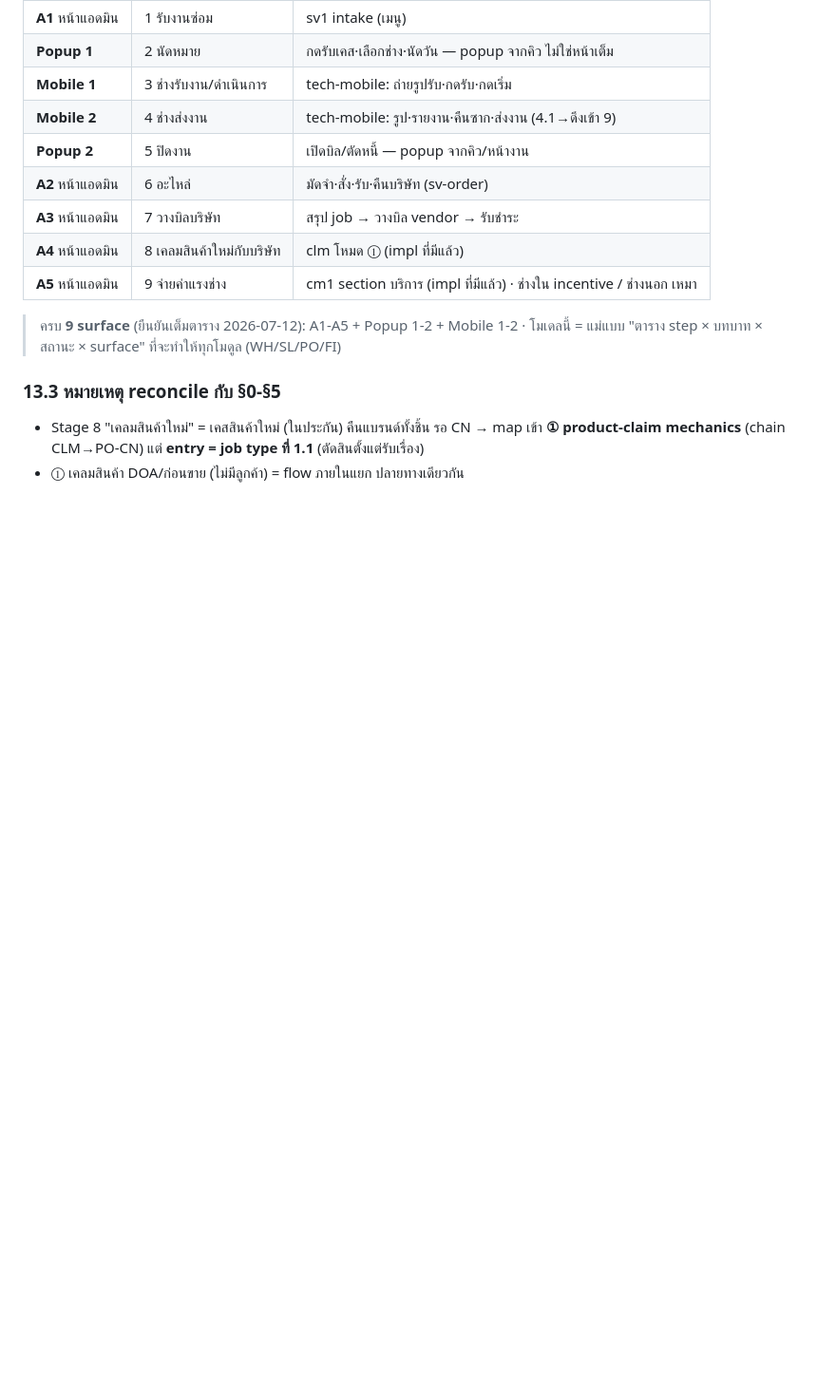
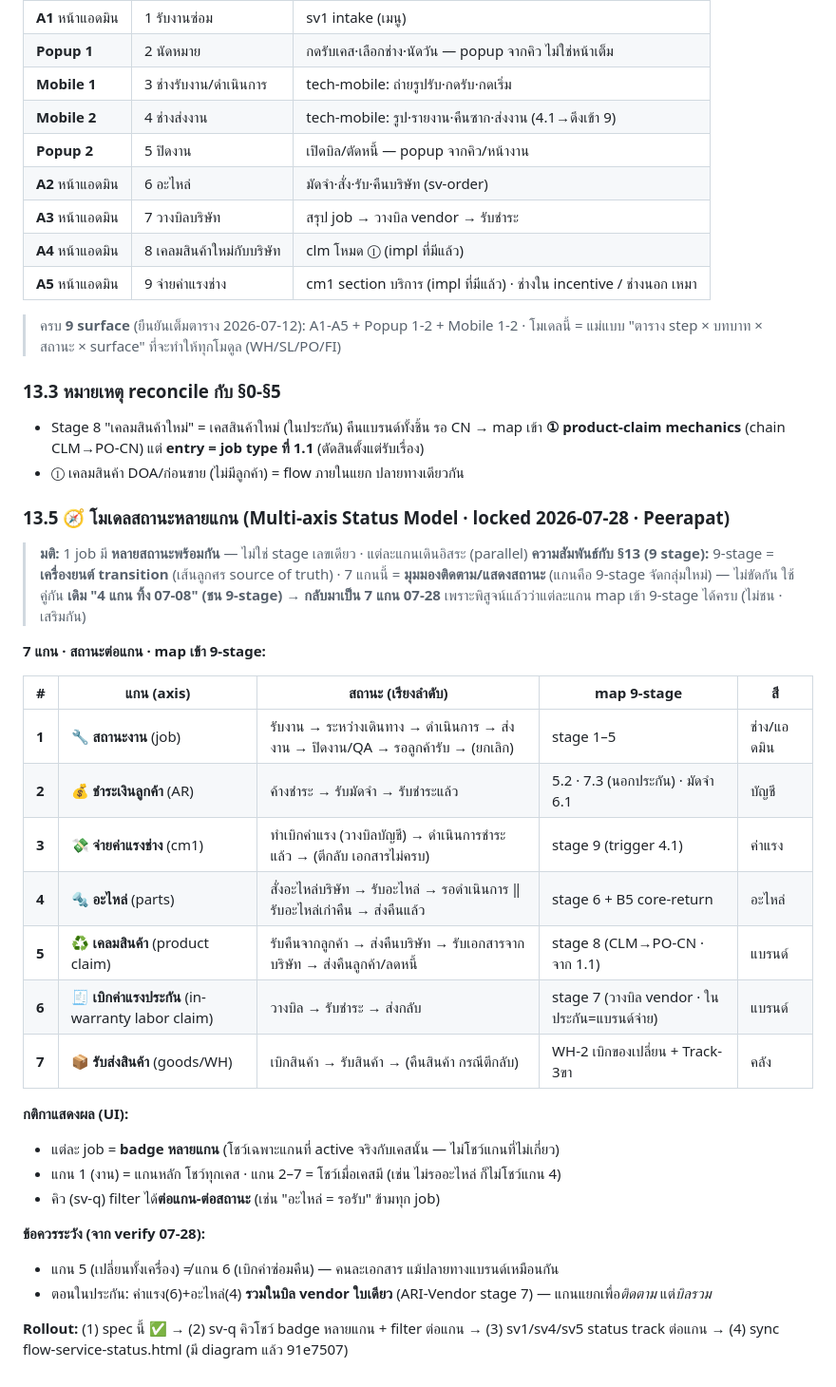
Before and after one commit to ArmPeerapat2/sangwijit-erp-mockup, a Markdown page: .agents/svc-claim-jobtype-spec.md, the part around the change. Shown at 95% size. Drawn GitHub-style; blank space fills up the shorter version.

Commit message:
spec(sv): §13.5 โมเดลสถานะหลายแกน 7-axis (locked 07-28) — source of truth
Peerapat เคาะ: 1 job หลายสถานะพร้อมกัน (ทำเต็มตัว) · verify 7 แกน map เข้า 9-stage ครบ
- 7 แกน: งาน · ชำระเงินลูกค้า · จ่ายค่าแรงช่าง · อะไหล่ · เคลมสินค้า · เบิกค่าแรงประกัน · รับส่งสินค้า
- แต่ละแกน = สถานะเรียงลำดับ + map เข้า 9-stage เดิม (9-stage=เครื่องยนต์ transition · 7แกน=มุมมองติดตาม · ไม่ขัดกัน)
- กลับมติ "4 แกนทิ้ง 07-08" → 7 แกน 07-28 (พิสูจน์แล้วไม่ชน)
- กติกา UI: badge หลายแกน (โชว์เฉพาะ active) · sv-q filter ต่อแกน-ต่อสถานะ
- rollout: spec✅ → sv-q → sv1/4/5 → flow diagram(มีแล้ว)

Co-Authored-By: Claude Opus 4.8 <noreply@anthropic.com>

```diff
--- a/.agents/svc-claim-jobtype-spec.md
+++ b/.agents/svc-claim-jobtype-spec.md
@@ -329,3 +329,32 @@
 ### 13.3 หมายเหตุ reconcile กับ §0-§5
 - Stage 8 "เคลมสินค้าใหม่" = เคสสินค้าใหม่ (ในประกัน) คืนแบรนด์ทั้งชิ้น รอ CN → map เข้า **① product-claim mechanics** (chain CLM→PO-CN) แต่ **entry = job type ที่ 1.1** (ตัดสินตั้งแต่รับเรื่อง)
 - ① เคลมสินค้า DOA/ก่อนขาย (ไม่มีลูกค้า) = flow ภายในแยก ปลายทางเดียวกัน
+
+### 13.5 🧭 โมเดลสถานะหลายแกน (Multi-axis Status Model · locked 2026-07-28 · Peerapat)
+
+> **มติ:** 1 job มี **หลายสถานะพร้อมกัน** — ไม่ใช่ stage เลขเดียว · แต่ละแกนเดินอิสระ (parallel)
+> **ความสัมพันธ์กับ §13 (9 stage):** 9-stage = **เครื่องยนต์ transition** (เส้นลูกศร source of truth) · 7 แกนนี้ = **มุมมองติดตาม/แสดงสถานะ** (แกนคือ 9-stage จัดกลุ่มใหม่) — ไม่ขัดกัน ใช้คู่กัน
+> **เดิม "4 แกน ทิ้ง 07-08" (ชน 9-stage) → กลับมาเป็น 7 แกน 07-28** เพราะพิสูจน์แล้วว่าแต่ละแกน map เข้า 9-stage ได้ครบ (ไม่ชน · เสริมกัน)
+
+**7 แกน · สถานะต่อแกน · map เข้า 9-stage:**
+
+| # | แกน (axis) | สถานะ (เรียงลำดับ) | map 9-stage | สี |
+|---|---|---|---|---|
+| **1** | 🔧 **สถานะงาน** (job) | รับงาน → ระหว่างเดินทาง → ดำเนินการ → ส่งงาน → ปิดงาน/QA → รอลูกค้ารับ → (ยกเลิก) | stage 1–5 | ช่าง/แอดมิน |
+| **2** | 💰 **ชำระเงินลูกค้า** (AR) | ค้างชำระ → รับมัดจำ → รับชำระแล้ว | 5.2 · 7.3 (นอกประกัน) · มัดจำ 6.1 | บัญชี |
+| **3** | 💸 **จ่ายค่าแรงช่าง** (cm1) | ทำเบิกค่าแรง (วางบิลบัญชี) → ดำเนินการชำระแล้ว → (ตีกลับ เอกสารไม่ครบ) | stage 9 (trigger 4.1) | ค่าแรง |
+| **4** | 🔩 **อะไหล่** (parts) | สั่งอะไหล่บริษัท → รับอะไหล่ → รอดำเนินการ ‖ รับอะไหล่เก่าคืน → ส่งคืนแล้ว | stage 6 + B5 core-return | อะไหล่ |
+| **5** | ♻️ **เคลมสินค้า** (product claim) | รับคืนจากลูกค้า → ส่งคืนบริษัท → รับเอกสารจากบริษัท → ส่งคืนลูกค้า/ลดหนี้ | stage 8 (CLM→PO-CN · จาก 1.1) | แบรนด์ |
+| **6** | 🧾 **เบิกค่าแรงประกัน** (in-warranty labor claim) | วางบิล → รับชำระ → ส่งกลับ | stage 7 (วางบิล vendor · ในประกัน=แบรนด์จ่าย) | แบรนด์ |
+| **7** | 📦 **รับส่งสินค้า** (goods/WH) | เบิกสินค้า → รับสินค้า → (คืนสินค้า กรณีตีกลับ) | WH-2 เบิกของเปลี่ยน + Track-3ขา | คลัง |
+
+**กติกาแสดงผล (UI):**
+- แต่ละ job = **badge หลายแกน** (โชว์เฉพาะแกนที่ active จริงกับเคสนั้น — ไม่โชว์แกนที่ไม่เกี่ยว)
+- แกน 1 (งาน) = แกนหลัก โชว์ทุกเคส · แกน 2–7 = โชว์เมื่อเคสมี (เช่น ไม่รออะไหล่ ก็ไม่โชว์แกน 4)
+- คิว (sv-q) filter ได้**ต่อแกน-ต่อสถานะ** (เช่น "อะไหล่ = รอรับ" ข้ามทุก job)
+
+**ข้อควรระวัง (จาก verify 07-28):**
+- แกน 5 (เปลี่ยนทั้งเครื่อง) ≠ แกน 6 (เบิกค่าซ่อมคืน) — คนละเอกสาร แม้ปลายทางแบรนด์เหมือนกัน
+- ตอนในประกัน: ค่าแรง(6)+อะไหล่(4) **รวมในบิล vendor ใบเดียว** (ARI-Vendor stage 7) — แกนแยกเพื่อ*ติดตาม* แต่*บิลรวม*
+
+**Rollout:** (1) spec นี้ ✅ → (2) sv-q คิวโชว์ badge หลายแกน + filter ต่อแกน → (3) sv1/sv4/sv5 status track ต่อแกน → (4) sync flow-service-status.html (มี diagram แล้ว 91e7507)
```
